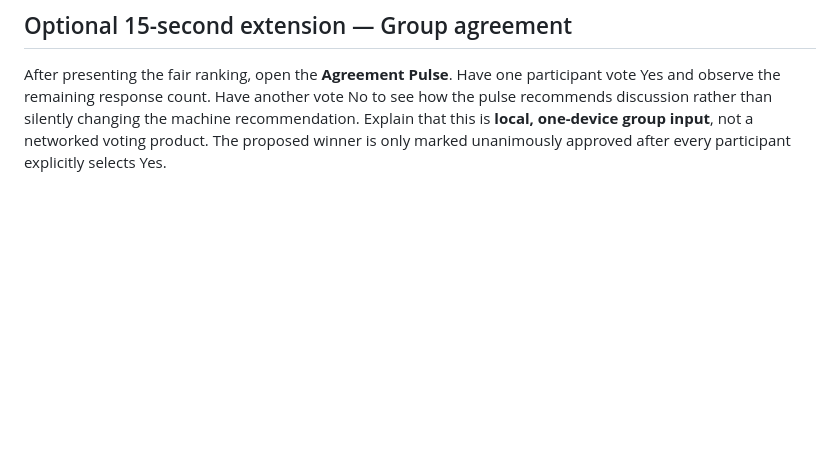
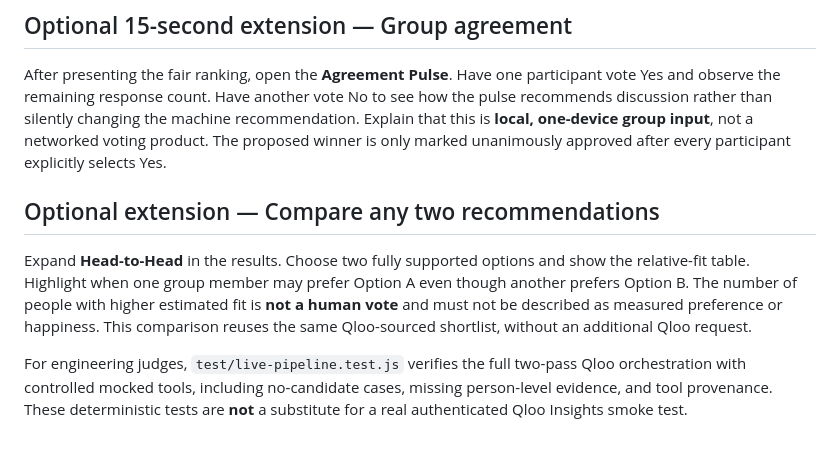
Before and after one commit to betterlifestyle04-commits/unison-qloo-agent, a Markdown page: JUDGE_DEMO.md, the part around the change. GitHub-like rendering; blank space fills up the shorter version.

Commit message:
Document simulated live-Qloo integration testing and Head-to-Head feature

```diff
--- a/JUDGE_DEMO.md
+++ b/JUDGE_DEMO.md
@@ -57,3 +57,9 @@ Do not claim a reservation, measured improvement in group satisfaction, authenti
 ## Optional 15-second extension — Group agreement
 
 After presenting the fair ranking, open the **Agreement Pulse**. Have one participant vote Yes and observe the remaining response count. Have another vote No to see how the pulse recommends discussion rather than silently changing the machine recommendation. Explain that this is **local, one-device group input**, not a networked voting product. The proposed winner is only marked unanimously approved after every participant explicitly selects Yes.
+
+## Optional extension — Compare any two recommendations
+
+Expand **Head-to-Head** in the results. Choose two fully supported options and show the relative-fit table. Highlight when one group member may prefer Option A even though another prefers Option B. The number of people with higher estimated fit is **not a human vote** and must not be described as measured preference or happiness. This comparison reuses the same Qloo-sourced shortlist, without an additional Qloo request.
+
+For engineering judges, `test/live-pipeline.test.js` verifies the full two-pass Qloo orchestration with controlled mocked tools, including no-candidate cases, missing person-level evidence, and tool provenance. These deterministic tests are **not** a substitute for a real authenticated Qloo Insights smoke test.
```
